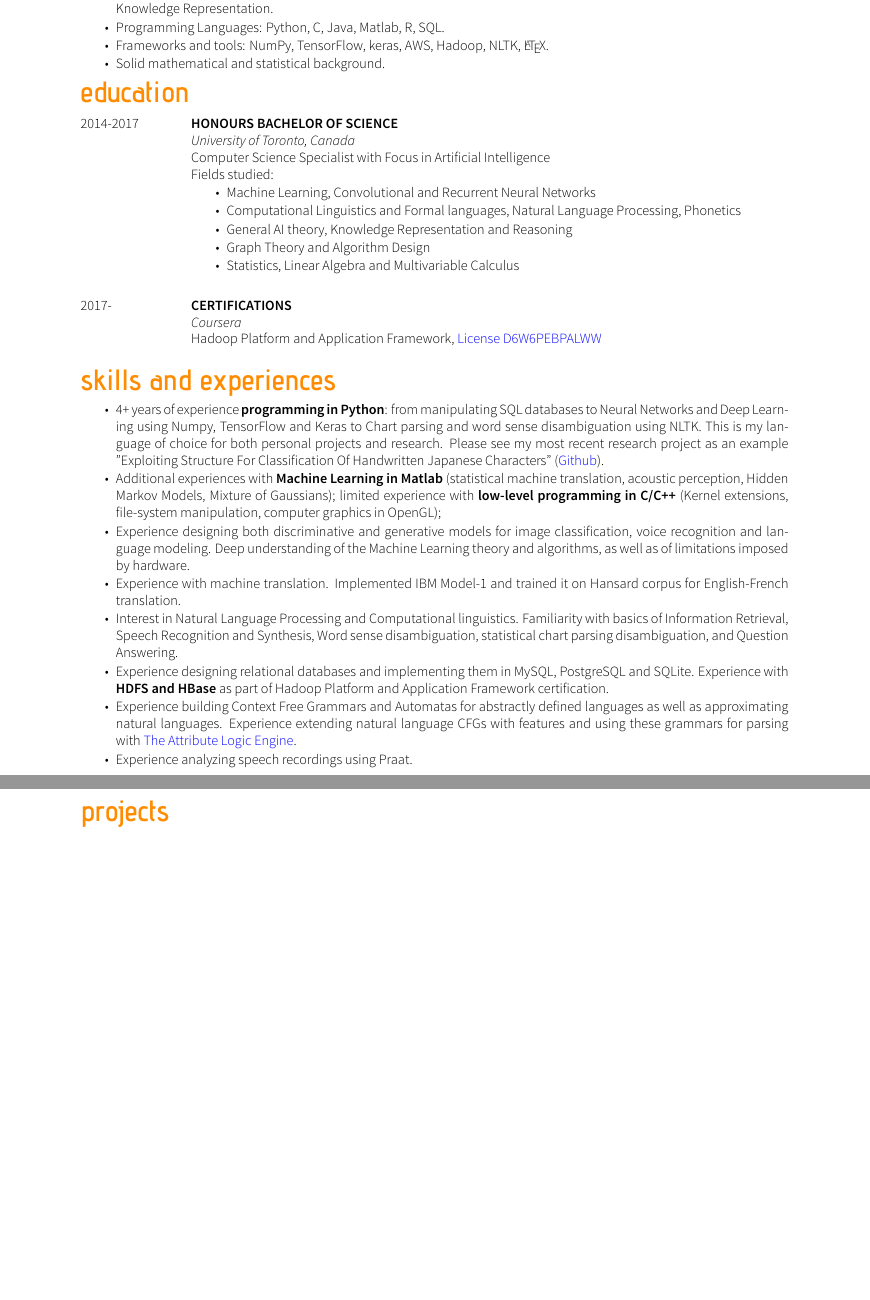
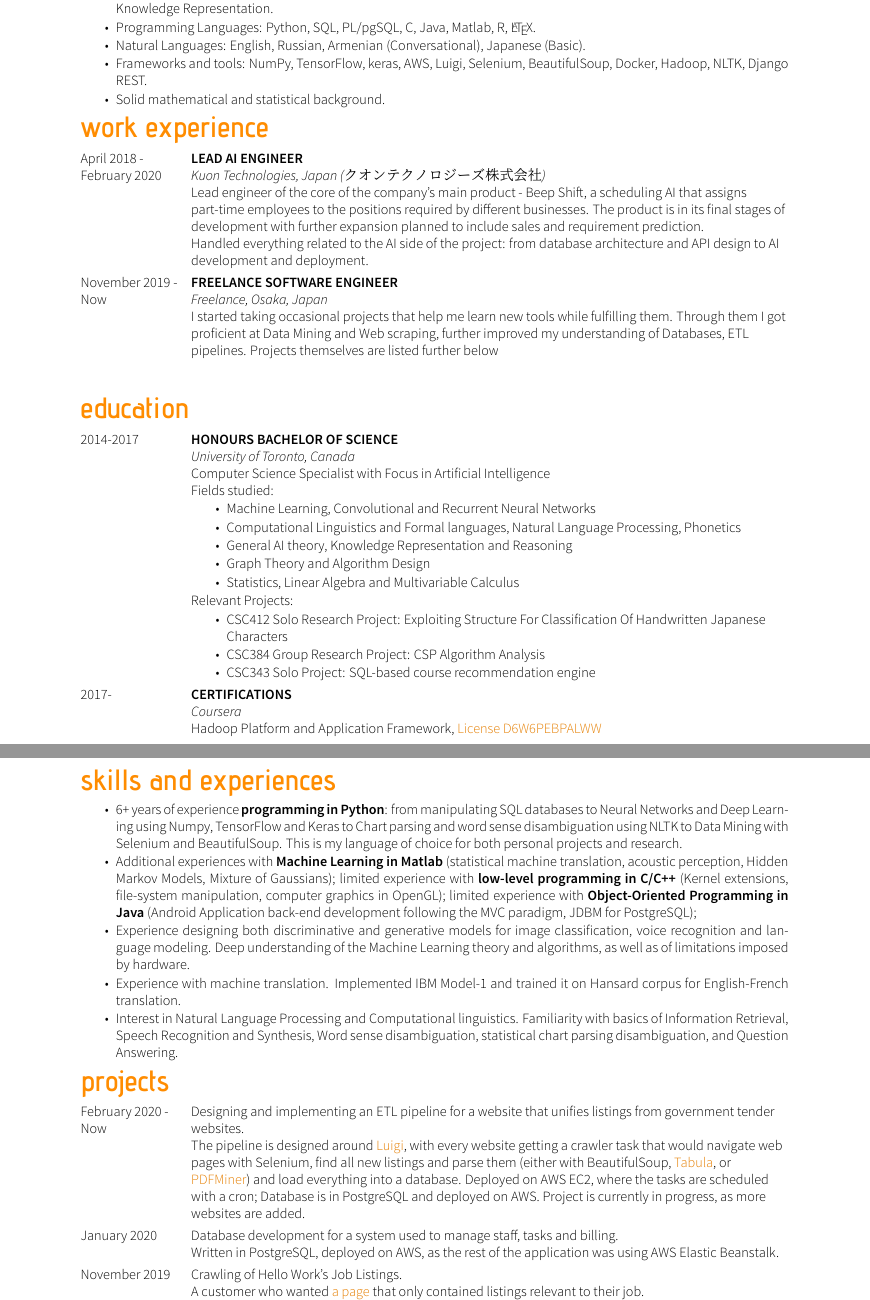
Before and after one commit to balayanr/CV, a LaTeX CV (main.tex): two parts of pages 1 and 2 of 2 before the commit and two parts of pages 1 and 2 of 3 after it, joined at a grey line, cut so that both start at the same text, the shorter picture padded with empty space. The pictures show the PDF file CV.pdf that the author committed with the source.

Commit message:
Updated the CV to be more up to date. Some work is still required

```diff
--- a/main.tex
+++ b/main.tex
@@ -46,11 +50,26 @@ Canada}
 \section*{summary}
 \begin{tabitemize}
     \item Experienced in Machine Learning, Natural Language Processing and Computational Linguistics, General AI Theory, and Knowledge Representation.
-    \item Programming Languages: Python, C, Java, Matlab, R, SQL.
-%    \item Natural Languages: English, Russian, Armenian (Conversational), Japanese (Basic).
-    \item Frameworks and tools: NumPy, TensorFlow, keras, AWS, Hadoop, NLTK, \LaTeX.
+    \item Programming Languages: Python, SQL, PL/pgSQL, C, Java, Matlab, R, \LaTeX.
+    \item Natural Languages: English, Russian, Armenian (Conversational), Japanese (Basic).
+    \item Frameworks and tools: NumPy, TensorFlow, keras, AWS, Luigi, Selenium, BeautifulSoup, Docker, Hadoop, NLTK, Django REST.
     \item Solid mathematical and statistical background.
 \end{tabitemize}
+
+
+\section*{work experience}
+% Use tabularcv environment to make a two column environment, left one for dates, right one for details of your education for example.
+% You can use the command \worktitle{Study name/Job title}{Location}.
+% You can use the environment tabitemize to make a bulletpoint list inside the tabularcv environment.
+\begin{tabularcv}
+   April 2018 - February 2020       &   \worktitle{Lead AI Engineer}{Kuon Technologies, Japan (クオンテクノロジーズ株式会社)}
+                    \newline Lead engineer of the core of the company's main product - Beep Shift, a scheduling AI that assigns part-time employees to the positions required by different businesses. The product is in its final stages of development with further expansion planned to include sales and requirement prediction.
+                    \newline Handled everything related to the AI side of the project: from database architecture and API design to AI development and deployment.
+                    \\[\vspacepar]
+  November 2019 - Now   & \worktitle{Freelance Software Engineer}{Freelance, Osaka, Japan}
+                    \newline I started taking occasional projects that help me learn new tools while fulfilling them. Through them I got proficient at Data Mining and Web scraping, further improved my understanding of Databases, ETL pipelines. Projects themselves are listed further below
+
+\end{tabularcv}
 
 \section*{education}
 % Use tabularcv environment to make a two column environment, left one for dates, right one for details of your education for example.
@@ -67,12 +86,12 @@ Canada}
                         \item Graph Theory and Algorithm Design
                         \item Statistics, Linear Algebra and Multivariable Calculus\newline
                     \end{tabitemize}
-%                    Relevant Projects:
-%                    \begin{tabitemize}
-%                        \item CSC412 Solo Research Project: Exploiting Structure For Classification Of Handwritten Japanese Characters
-%                        \item CSC384 Group Research Project: CSP Algorithm Analysis
-%                        \item CSC343 Solo Project: SQL-based course recommendation engine
-%                    \end{tabitemize}
+                    Relevant Projects:
+                    \begin{tabitemize}
+                        \item CSC412 Solo Research Project: Exploiting Structure For Classification Of Handwritten Japanese Characters
+                        \item CSC384 Group Research Project: CSP Algorithm Analysis
+                        \item CSC343 Solo Project: SQL-based course recommendation engine
+                    \end{tabitemize}
                     \\[\vspacepar] % Start new row with this
 
 %    2012-2014   &   \worktitle{Accelerated High School Completion \& University Transfer Program}{Columbia College, Vancouver, Canada}
@@ -86,35 +105,49 @@ Canada}
                     \newline Hadoop Platform and Application Framework, \href{https://www.coursera.org/account/accomplishments/verify/D6W6PEBPALWW}{License D6W6PEBPALWW}
 \end{tabularcv}
 
-
+\clearpage
 
 \section*{skills and experiences}
 \begin{tabitemize}
-    \item 4+ years of experience \textbf{programming in Python}: from manipulating SQL databases to Neural Networks and Deep Learning using Numpy, TensorFlow and Keras to Chart parsing and word sense disambiguation using NLTK. This is my language of choice for both personal projects and research. Please see my most recent research project as an example "Exploiting Structure For Classification Of Handwritten Japanese Characters" (\href{https://github.com/balayanr/kanji_recognition_412}{Github}).
+    \item 6+ years of experience \textbf{programming in Python}: from manipulating SQL databases to Neural Networks and Deep Learning using Numpy, TensorFlow and Keras to Chart parsing and word sense disambiguation using NLTK to Data Mining with Selenium and BeautifulSoup. This is my language of choice for both personal projects and research.
     \item
     Additional experiences with \textbf{Machine Learning in Matlab}
     (statistical machine translation, acoustic perception, Hidden Markov Models, Mixture of Gaussians);
     limited experience with \textbf{low-level programming in C/C++}
     (Kernel extensions, file-system manipulation, computer graphics in OpenGL);
-    %limited experience with \textbf{Object-Oriented Programming in Java}
-    %(Android Application back-end development following the MVC paradigm, JDBM for PostgreSQL);
-    %basic \textbf{data analysis in R}.
+    limited experience with \textbf{Object-Oriented Programming in Java}
+    (Android Application back-end development following the MVC paradigm, JDBM for PostgreSQL);
+%    basic \textbf{data analysis in R}.
     \item Experience designing both discriminative and generative models for image classification, voice recognition and language modeling. Deep understanding of the Machine Learning theory and algorithms, as well as of limitations imposed by hardware.
     \item Experience with machine translation. Implemented IBM Model-1 and trained it on Hansard corpus for English-French translation.
     \item Interest in Natural Language Processing and Computational linguistics. Familiarity with basics of Information Retrieval, Speech Recognition and Synthesis, Word sense disambiguation, statistical chart parsing disambiguation, and Question Answering.
-    \item Experience designing relational databases and implementing them in MySQL, PostgreSQL and SQLite. Experience with \textbf{HDFS and HBase} as part of Hadoop Platform and Application Framework certification.
-    \item Experience building Context Free Grammars and Automatas for abstractly defined languages as well as approximating natural languages. Experience extending natural language CFGs with features and using these grammars for parsing with \href{http://www.cs.toronto.edu/~gpenn/ale.html}{The Attribute Logic Engine}.
-    \item Experience analyzing speech recordings using Praat.
+%    \item Experience designing relational databases and implementing them in MySQL, PostgreSQL and SQLite. Experience with \textbf{HDFS and HBase} as part of Hadoop Platform and Application Framework certification.
+%    \item Experience building Context Free Grammars and Automatas for abstractly defined languages as well as approximating natural languages. Experience extending natural language CFGs with features and using these grammars for parsing with \href{http://www.cs.toronto.edu/~gpenn/ale.html}{The Attribute Logic Engine}.
+    %\item Experience analyzing speech recordings using Praat.
     %\item Experience formatting publications and documents using \LaTeX.
 
 \end{tabitemize}
-\clearpage
+
+
+
 
 \section*{projects}
 \begin{tabularcv}
+    February 2020 - Now &       Designing and implementing an ETL pipeline for a website that unifies listings from government tender websites.
+                                \newline The pipeline is designed around \href{https://luigi.readthedocs.io/en/stable/}{Luigi}, with every website getting a crawler task that would navigate web pages with Selenium, find all new listings and parse them (either with BeautifulSoup, \href{https://github.com/tabulapdf/tabula-java}{Tabula}, or \href{https://github.com/pdfminer/pdfminer.six}{PDFMiner}) and load everything into a database. Deployed on AWS EC2, where the tasks are scheduled with a cron; Database is in PostgreSQL and deployed on AWS. Project is currently in progress, as more websites are added.
+    \\[\vspacepar]
+    January 2020 &              Database development for a system used to manage staff, tasks and billing.\newline
+                                Written in PostgreSQL, deployed on AWS, as the rest of the application was using AWS Elastic Beanstalk.
+    \\[\vspacepar]
+
+    November 2019 &             Crawling of Hello Work's Job Listings.\newline
+                                A customer who wanted \href{https://www.oshigoto-shokai.jp/}{a page} that only contained listings relevant to their job. \newline
+                                Everything was deployed on AWS Lambda, with functions handling both server-side rendering for pages and crawling. Used BeautifulSoup for page parsing and Selenium to help with navigation, database in PostgreSQL and deployed on AWS.
+    \\[\vspacepar]
+
     CSC412 & Solo Research Project: Exploiting Structure For Classification Of Handwritten Japanese Characters.
     \begin{tabitemize}
-        \item Developed a parser for the \href{http://etlcdb.db.aist.go.jp/}{ETL} datasets.
+        \item Developed a parser for the \href{http://etlcdb.db.aist.go.jp/}{Electrotechnical Laboratory} datasets, which come as incredibly compressed.
         \item Tested 4 different architectures with 2 different goals: direct kanji classification and multilabel classification of radicals that make up the kanji.
         \item Used AWS EC2 p2.xlarge and c4.8xlarge instances to train the models in parallel.
         \item Compiled the report in \LaTeX, generally following standards used for publications.
```
Also changed, not shown: CV.pdf, main.tex (21 more changed lines).
